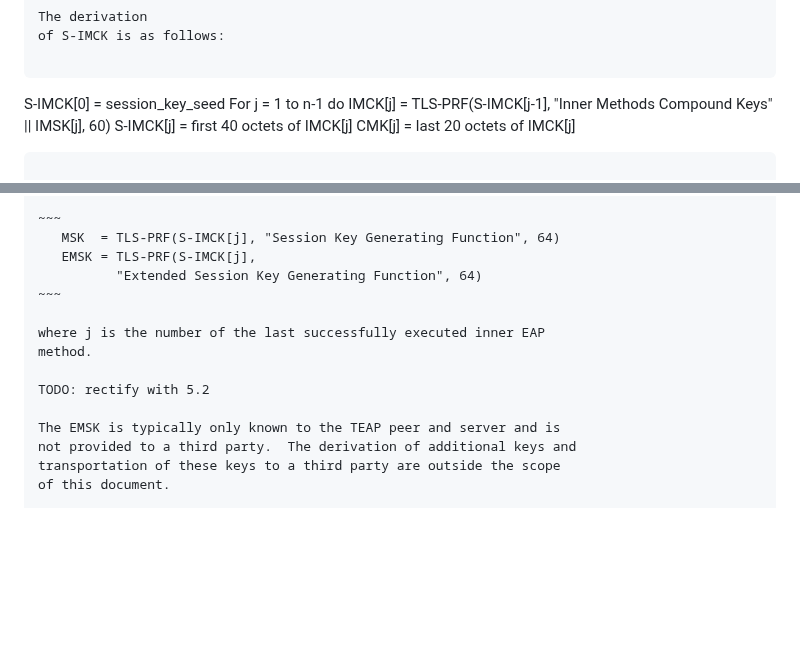
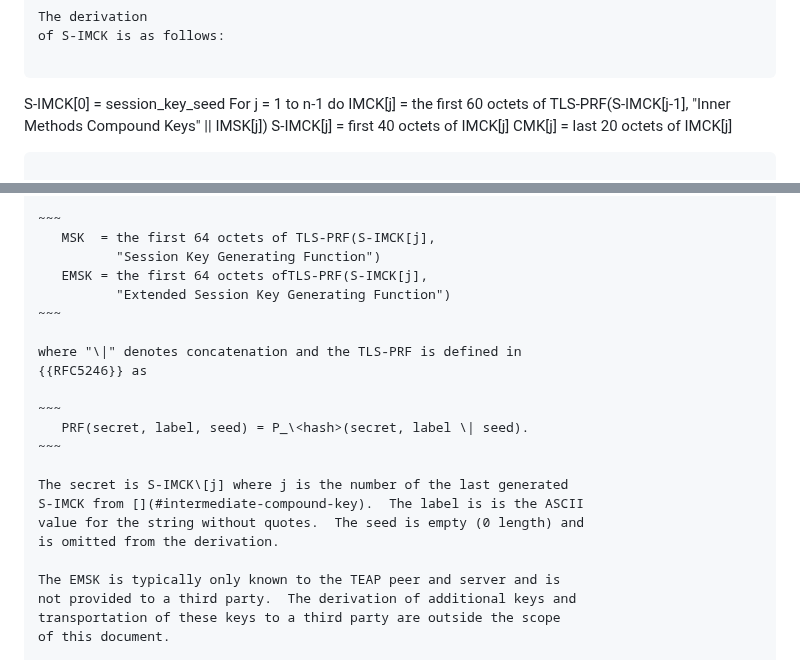
Before and after one commit to jsalowey/rfc7170bis, a Markdown page: draft-ietf-emu-rfc7170bis.md, 2 parts joined by grey strips. GitHub-like rendering; blank space fills up the shorter version.

Commit message:
Address issue #5

```diff
--- a/draft-ietf-emu-rfc7170bis.md
+++ b/draft-ietf-emu-rfc7170bis.md
@@ -2885,9 +2885,9 @@ of S-IMCK is as follows:
 ~~~~
    S-IMCK[0] = session_key_seed
    For j = 1 to n-1 do
-        IMCK[j] = TLS-PRF(S-IMCK[j-1],
+        IMCK[j] = the first 60 octets of TLS-PRF(S-IMCK[j-1],
              "Inner Methods Compound Keys" ||
-             IMSK[j], 60)
+             IMSK[j])
         S-IMCK[j] = first 40 octets of IMCK[j]
         CMK[j] = last 20 octets of IMCK[j]
 ~~~~
@@ -2953,15 +2953,23 @@ MSK and EMSK are generated as part of the IMCKn key hierarchy as
 follows:
 
 ~~~
-   MSK  = TLS-PRF(S-IMCK[j], "Session Key Generating Function", 64)
-   EMSK = TLS-PRF(S-IMCK[j],
-          "Extended Session Key Generating Function", 64)
+   MSK  = the first 64 octets of TLS-PRF(S-IMCK[j],
+          "Session Key Generating Function")
+   EMSK = the first 64 octets ofTLS-PRF(S-IMCK[j],
+          "Extended Session Key Generating Function")
 ~~~
 
-where j is the number of the last successfully executed inner EAP
-method.
-
-TODO: rectify with 5.2
+where "\|" denotes concatenation and the TLS-PRF is defined in
+{{RFC5246}} as
+
+~~~
+   PRF(secret, label, seed) = P_\<hash>(secret, label \| seed).
+~~~
+
+The secret is S-IMCK\[j] where j is the number of the last generated
+S-IMCK from [](#intermediate-compound-key).  The label is is the ASCII
+value for the string without quotes.  The seed is empty (0 length) and
+is omitted from the derivation.
 
 The EMSK is typically only known to the TEAP peer and server and is
 not provided to a third party.  The derivation of additional keys and
```
